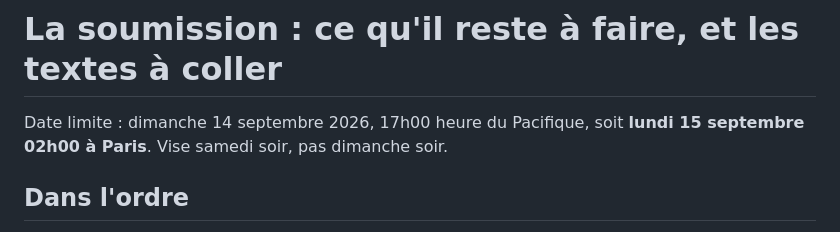
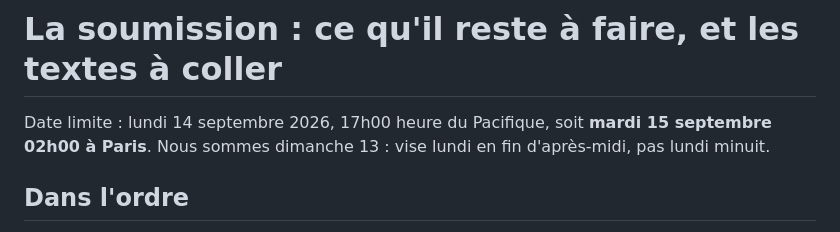
Before and after one commit to YISOWAK/rubalise, a Markdown page: plan/12-soumission.md, the part around the change. Rendered like a GitHub page.

Commit message:
Soumission : les bons jours (lundi 14 PT, mardi 15 02h Paris)
Co-Authored-By: Claude Fable 5.1 <noreply@anthropic.com>

```diff
--- a/plan/12-soumission.md
+++ b/plan/12-soumission.md
@@ -1,6 +1,6 @@
 # La soumission : ce qu'il reste à faire, et les textes à coller
 
-Date limite : dimanche 14 septembre 2026, 17h00 heure du Pacifique, soit **lundi 15 septembre 02h00 à Paris**. Vise samedi soir, pas dimanche soir.
+Date limite : lundi 14 septembre 2026, 17h00 heure du Pacifique, soit **mardi 15 septembre 02h00 à Paris**. Nous sommes dimanche 13 : vise lundi en fin d'après-midi, pas lundi minuit.
 
 ## Dans l'ordre
 
```
